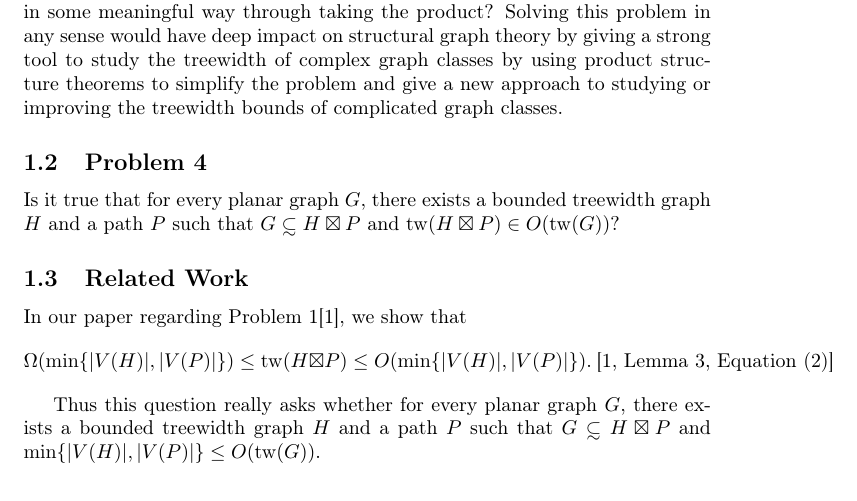
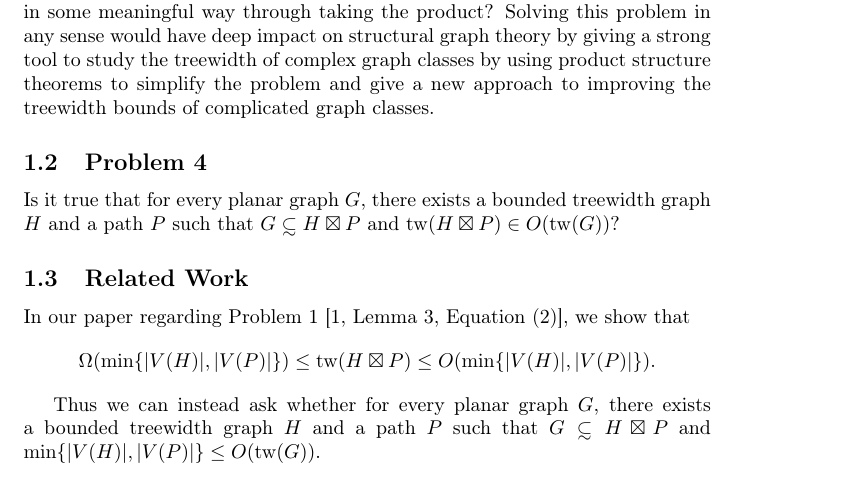
Before and after one commit to WorleyD/ThesisProposal, a LaTeX document (ch4/TWGP.tex): part of the page, cut so that both start at the same text. Compiled offline with pdfLaTeX.

Commit message:
Fix some small typos

```diff
--- a/ch4/TWGP.tex
+++ b/ch4/TWGP.tex
@@ -4,14 +4,14 @@
 
 	\section{Maintaining Treewidth in Graph Products}
 	\subsection{Introduction}
-	With the importance of treewidth and the many applications of product structure theory, a natural question is the following: Can the treewidth be maintained in some meaningful way through taking the product? Solving this problem in any sense would have deep impact on structural graph theory by giving a strong tool to study the treewidth of complex graph classes by using product structure theorems to simplify the problem and give a new approach to studying or improving the treewidth bounds of complicated graph classes.
+	With the importance of treewidth and the many applications of product structure theory, a natural question is the following: Can the treewidth be maintained in some meaningful way through taking the product? Solving this problem in any sense would have deep impact on structural graph theory by giving a strong tool to study the treewidth of complex graph classes by using product structure theorems to simplify the problem and give a new approach to improving the treewidth bounds of complicated graph classes.
 	\subsection{Problem 4}
 	  Is it true that for every planar graph $G$, there exists a bounded treewidth graph $H$ and a path $P$ such that $G \subsetsim H\boxtimes P$ and $\tw(H\boxtimes P) \in O(\tw(G))$?
 
 	\subsection{Related Work}
-	In our paper regarding Problem 1\cite{DMWW24}, we show that $$\Omega(\min\{|V(H)|,|V(P)|\})\leq  \tw( H\boxtimes P) \leq O(\min\{|V(H)|,|V(P)|\}).~\text{\cite[Lemma~3, Equation~(2)]{DMWW24}}$$
+	In our paper regarding Problem 1 \cite[Lemma~3, Equation~(2)]{DMWW24}, we show that $$\Omega(\min\{|V(H)|,|V(P)|\})\leq  \tw( H\boxtimes P) \leq O(\min\{|V(H)|,|V(P)|\}).$$
 
-	Thus this question really asks whether for every planar graph $G$, there exists a bounded treewidth graph $H$ and a path $P$ such that $G\subsetsim H\boxtimes P$ and $\min\{|V(H)|,|V(P)|\} \leq O(\tw(G))$.
+	Thus we can instead ask whether for every planar graph $G$, there exists a bounded treewidth graph $H$ and a path $P$ such that $G\subsetsim H\boxtimes P$ and $\min\{|V(H)|,|V(P)|\} \leq O(\tw(G))$.
 
 	\bibliographystyle{plain}
 	\bibliography{largebib-twgp}
```
Also changed, not shown: ch4/TWGP.pdf, main.pdf, 5 other files.
